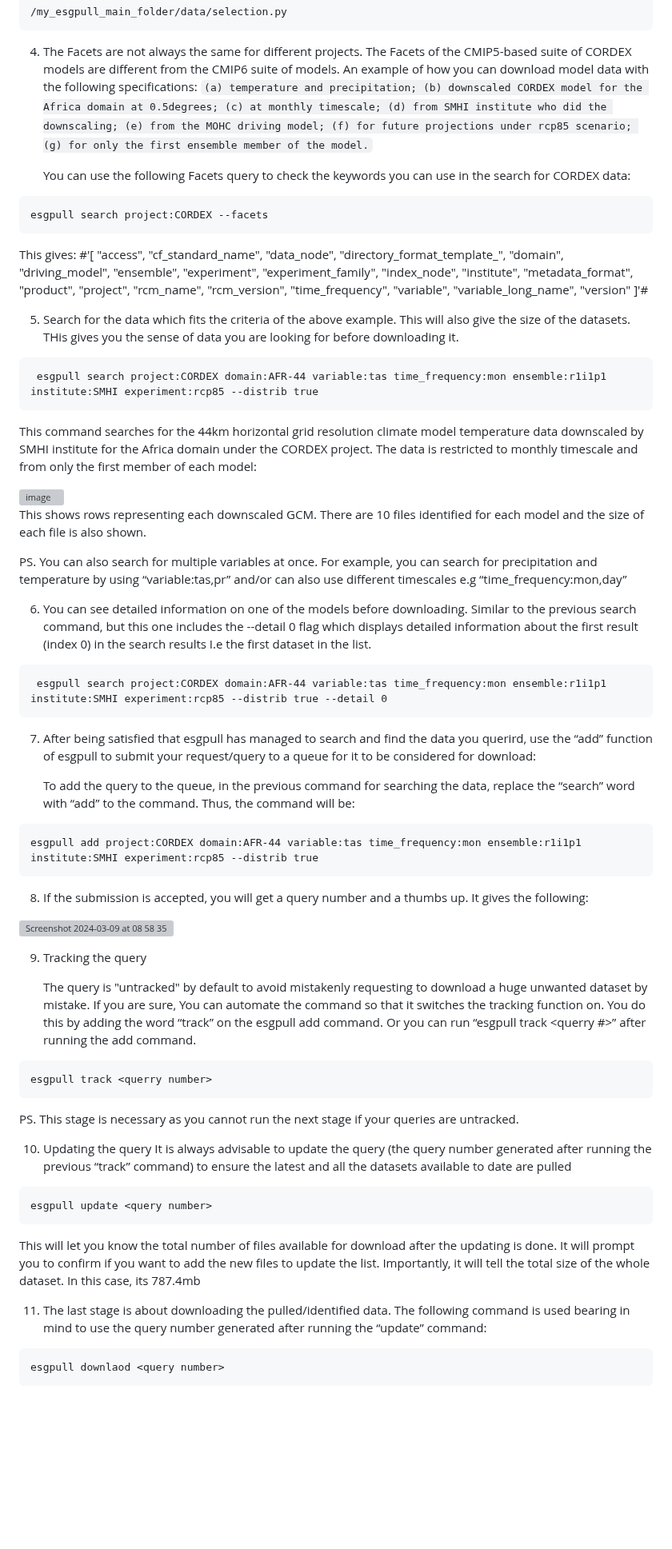
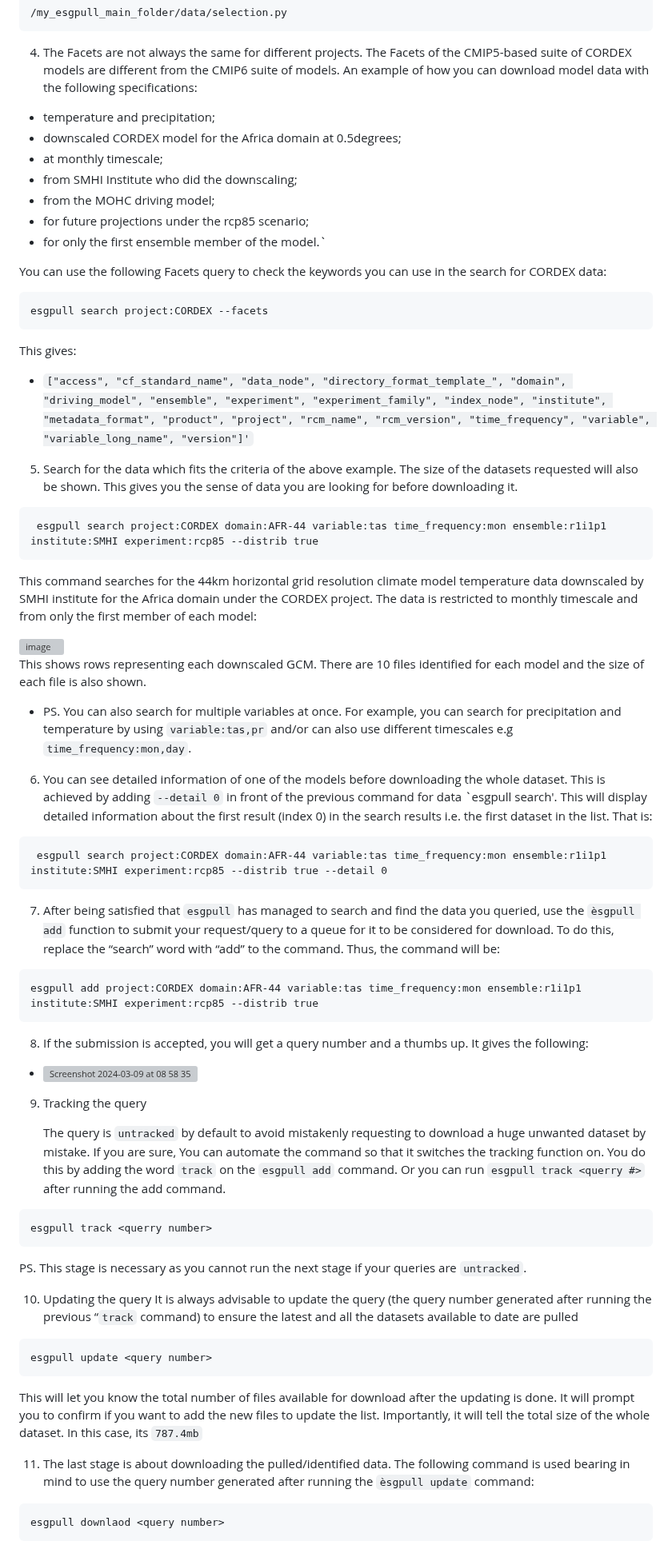
Before and after one commit to Klimaatlas/KAPy, a Markdown page: docs/tutorials/Tutorial_Datadownload.md, the part around one of its changes. Shown at 80% size. Rendered like a GitHub page; blank space fills up the shorter version; grey boxes are pictures that could not be loaded.

````diff
--- a/docs/tutorials/Tutorial_Datadownload.md
+++ b/docs/tutorials/Tutorial_Datadownload.md
@@ -23,17 +23,23 @@ esgpull -V
 ```
 
 4. The Facets are not always the same for different projects. The Facets of the CMIP5-based suite of CORDEX models are different from the CMIP6 suite of models. An example of how you can download model data with the following specifications:
-   `(a) temperature and precipitation; (b) downscaled CORDEX model for the Africa domain at 0.5degrees; (c) at monthly timescale; (d) from SMHI institute who did the downscaling; (e) from the MOHC driving model; (f) for future projections under rcp85 scenario; (g) for only the first ensemble member of the model.`
 
-   You can use the following Facets query to check the keywords you can use in the search for CORDEX data:
+* temperature and precipitation;
+* downscaled CORDEX model for the Africa domain at 0.5degrees;
+* at monthly timescale;
+* from SMHI Institute who did the downscaling;
+* from the MOHC driving model;
+* for future projections under the rcp85 scenario;
+* for only the first ensemble member of the model.`
+
+You can use the following Facets query to check the keywords you can use in the search for CORDEX data:
 
 ```
 esgpull search project:CORDEX --facets
 ```
 
 This gives:
-#'[
-     "access",
+* `["access",
   "cf_standard_name",
   "data_node",
   "directory_format_template_",
@@ -52,10 +58,9 @@ This gives:
   "time_frequency",
   "variable",
   "variable_long_name",
-  "version"
-]'#
+  "version"]'`
 
-5. Search for the data which fits the criteria of the above example. This will also give the size of the datasets. THis gives you the sense of data you are looking for before downloading it.
+5. Search for the data which fits the criteria of the above example. The size of the datasets requested will also be shown. This gives you the sense of data you are looking for before downloading it.
 
 ```
  esgpull search project:CORDEX domain:AFR-44 variable:tas time_frequency:mon ensemble:r1i1p1 institute:SMHI experiment:rcp85 --distrib true
@@ -67,17 +72,15 @@ This command searches for the 44km horizontal grid resolution climate model temp
 
    This shows rows representing each downscaled GCM. There are 10 files identified for each model and the size of each file is also shown.
 
-   PS. You can also search for multiple variables at once. For example, you can search for precipitation and temperature by using “variable:tas,pr” and/or can also use different timescales e.g “time_frequency:mon,day”
+* PS. You can also search for multiple variables at once. For example, you can search for precipitation and temperature by using `variable:tas,pr` and/or can also use different timescales e.g `time_frequency:mon,day`.
 
-6. You can see detailed information on one of the models before downloading. Similar to the previous search command, but this one includes the --detail 0 flag which displays detailed information about the first result (index 0) in the search results I.e the first dataset in the list.
+6. You can see detailed information of one of the models before downloading the whole dataset. This is achieved by adding ` --detail 0 ` in front of the previous command for data `esgpull search'. This will display detailed information about the first result (index 0) in the search results i.e. the first dataset in the list. That is:
 
 ```
  esgpull search project:CORDEX domain:AFR-44 variable:tas time_frequency:mon ensemble:r1i1p1 institute:SMHI experiment:rcp85 --distrib true --detail 0
 ```
 
-7. After being satisfied that esgpull has managed to search and find the data you querird, use the “add” function of esgpull to submit your request/query to a queue for it to be considered for download:
-
-   To add the query to the queue, in the previous command for searching the data, replace the “search” word with “add” to the command. Thus,  the command will be:
+7. After being satisfied that `esgpull` has managed to search and find the data you queried, use the `èsgpull add` function to submit your request/query to a queue for it to be considered for download. To do this, replace the “search” word with “add” to the command. Thus,  the command will be:
 
 ```
 esgpull add project:CORDEX domain:AFR-44 variable:tas time_frequency:mon ensemble:r1i1p1 institute:SMHI experiment:rcp85 --distrib true
@@ -85,28 +88,28 @@ esgpull add project:CORDEX domain:AFR-44 variable:tas time_frequency:mon ensembl
 
 8. If the submission is accepted, you will get a query number and a thumbs up. It gives the following:
 
-<img width="269" alt="Screenshot 2024-03-09 at 08 58 35" src="https://github.com/ShingiNangombe/KAPy/assets/63850110/1b9f0cd7-a2fa-49ad-92f6-3cdfd6cab404">
+* <img width="269" alt="Screenshot 2024-03-09 at 08 58 35" src="https://github.com/ShingiNangombe/KAPy/assets/63850110/1b9f0cd7-a2fa-49ad-92f6-3cdfd6cab404">
 
 9. Tracking the query
 
-   The query is "untracked" by default to avoid mistakenly requesting to download a huge unwanted dataset by mistake. If you are sure, You can automate the command so that it switches the tracking function on. You do this by adding the word “track” on the esgpull add command.
-Or you can run “esgpull track <querry #>” after running the add command.
+   The query is `untracked` by default to avoid mistakenly requesting to download a huge unwanted dataset by mistake. If you are sure, You can automate the command so that it switches the tracking function on. You do this by adding the word `track` on the `esgpull add` command.
+Or you can run `esgpull track <querry #>` after running the add command.
 
 ```
 esgpull track <querry number>
 ```
 
-   PS. This stage is necessary as you cannot run the next stage if your queries are untracked.
+   PS. This stage is necessary as you cannot run the next stage if your queries are `untracked`.
 
 10. Updating the query
-It is always advisable to update the query (the query number generated after running the previous “track” command) to ensure the latest and all the datasets available to date are pulled
+It is always advisable to update the query (the query number generated after running the previous “`track` command) to ensure the latest and all the datasets available to date are pulled
 ```
 esgpull update <query number>
 ```
 
-   This will let you know the total number of files available for download after the updating is done. It will prompt you to confirm if you want to add the new files to update the list. Importantly, it will tell the total size of the whole dataset. In this case, its 787.4mb
+   This will let you know the total number of files available for download after the updating is done. It will prompt you to confirm if you want to add the new files to update the list. Importantly, it will tell the total size of the whole dataset. In this case, its `787.4mb`
 
-11. The last stage is about downloading the pulled/identified data. The following command is used bearing in mind to use the query number generated after running the “update” command:
+11. The last stage is about downloading the pulled/identified data. The following command is used bearing in mind to use the query number generated after running the `èsgpull update` command:
 
 ```
 esgpull downlaod <query number>
````
Also changed, not shown: other parts of docs/tutorials/Tutorial_Datadownload.md (+2 -2 lines).
